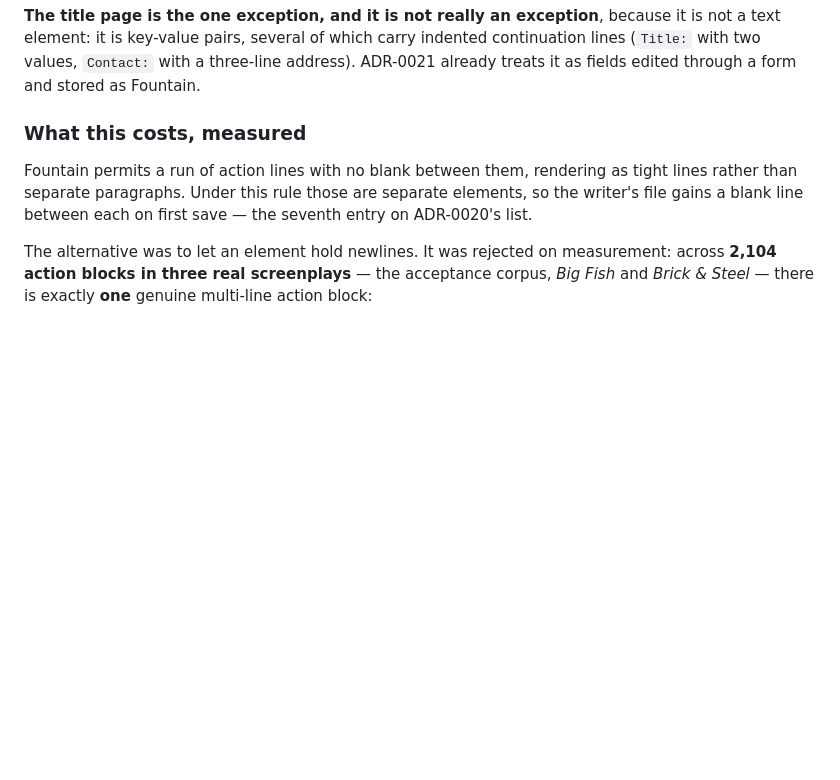
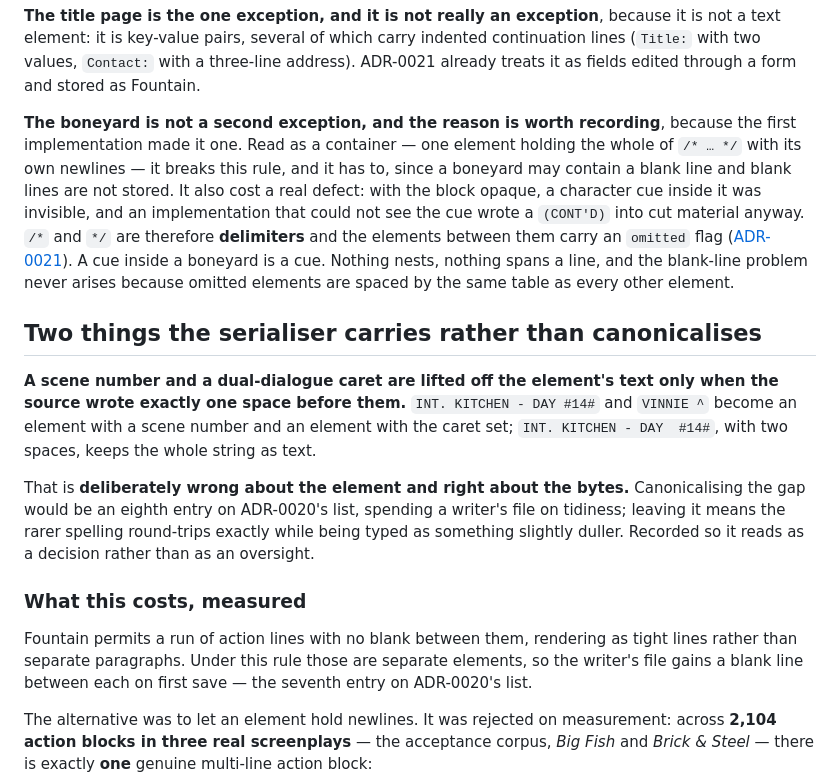
Before and after one commit to nwilps/write-ist, a Markdown page: docs/adr/0019-the-document-model-is-flat-typed-elements.md, the part around the change. Drawn GitHub-style; blank space fills up the shorter version.

```diff
--- a/docs/adr/0019-the-document-model-is-flat-typed-elements.md
+++ b/docs/adr/0019-the-document-model-is-flat-typed-elements.md
@@ -53,6 +53,28 @@ true, and the rule is stated here because that claim depends on it.
 text element: it is key-value pairs, several of which carry indented continuation lines
 (`Title:` with two values, `Contact:` with a three-line address). ADR-0021 already treats it as
 fields edited through a form and stored as Fountain.
+
+**The boneyard is not a second exception, and the reason is worth recording**, because the first
+implementation made it one. Read as a container — one element holding the whole of `/* … */`
+with its own newlines — it breaks this rule, and it has to, since a boneyard may contain a blank
+line and blank lines are not stored. It also cost a real defect: with the block opaque, a
+character cue inside it was invisible, and an implementation that could not see the cue wrote a
+`(CONT'D)` into cut material anyway. `/*` and `*/` are therefore **delimiters** and the elements
+between them carry an `omitted` flag ([ADR-0021](0021-the-screenplay-surface-implements-all-of-fountain.md)).
+A cue inside a boneyard is a cue. Nothing nests, nothing spans a line, and the blank-line problem
+never arises because omitted elements are spaced by the same table as every other element.
+
+## Two things the serialiser carries rather than canonicalises
+
+**A scene number and a dual-dialogue caret are lifted off the element's text only when the
+source wrote exactly one space before them.** `INT. KITCHEN - DAY #14#` and `VINNIE ^` become an
+element with a scene number and an element with the caret set; `INT. KITCHEN - DAY  #14#`, with
+two spaces, keeps the whole string as text.
+
+That is **deliberately wrong about the element and right about the bytes.** Canonicalising the
+gap would be an eighth entry on ADR-0020's list, spending a writer's file on tidiness; leaving
+it means the rarer spelling round-trips exactly while being typed as something slightly duller.
+Recorded so it reads as a decision rather than as an oversight.
 
 ### What this costs, measured
 
```
Also changed, not shown: docs/adr/0021-the-screenplay-surface-implements-all-of-fountain.md (+23 -1 lines).
